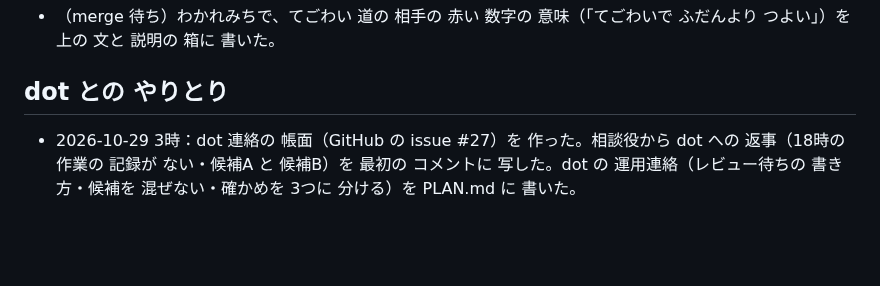
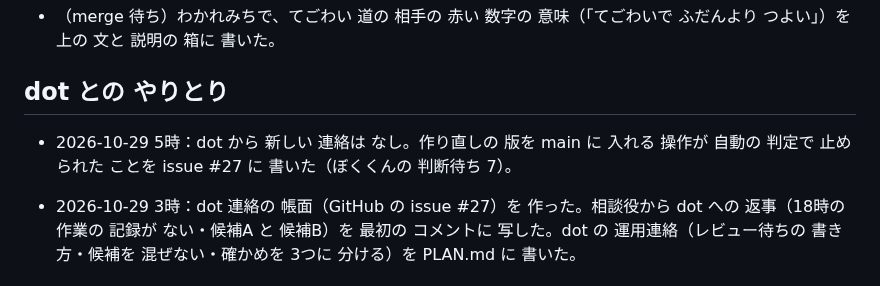
Before and after one commit to usouso/dekomon, a Markdown page: next/REPORT.md, the part around the change. Drawn GitHub-style; blank space fills up the shorter version.

Commit message:
next/REPORT：dot との やりとり（5時の回）
Co-Authored-By: Claude Opus 5.5 <noreply@anthropic.com>
Claude-Session: https://claude.ai/code/session_01MmzYoRX94Z8abKgnPsE65x

```diff
--- a/next/REPORT.md
+++ b/next/REPORT.md
@@ -10,6 +10,8 @@ https://usouso.github.io/dekomon/next/ ／ 安定版の報告は いちばん上
 - （merge 待ち）わかれみちで、てごわい 道の 相手の 赤い 数字の 意味（「てごわいで ふだんより つよい」）を 上の 文と 説明の 箱に 書いた。
 
 ## dot との やりとり
+
+- 2026-10-29 5時：dot から 新しい 連絡は なし。作り直しの 版を main に 入れる 操作が 自動の 判定で 止められた ことを issue #27 に 書いた（ぼくくんの 判断待ち 7）。
 
 - 2026-10-29 3時：dot 連絡の 帳面（GitHub の issue #27）を 作った。相談役から dot への 返事（18時の 作業の 記録が ない・候補A と 候補B）を 最初の コメントに 写した。dot の 運用連絡（レビュー待ちの 書き方・候補を 混ぜない・確かめを 3つに 分ける）を PLAN.md に 書いた。
 
```
